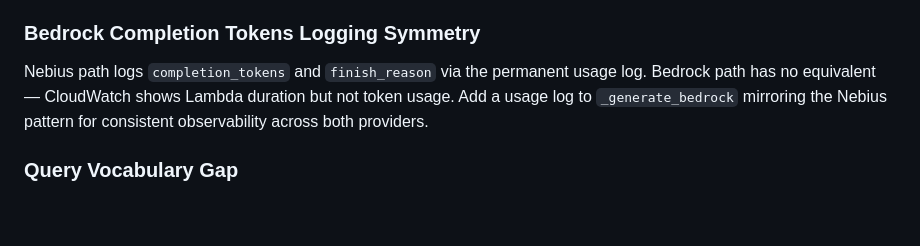
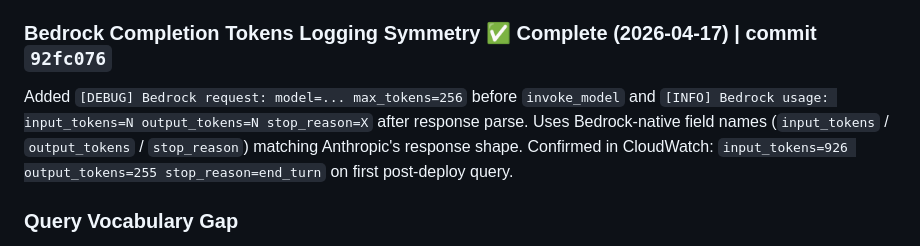
Before and after one commit to jhubb88/aws-rag-chatbot, a Markdown page: PROJECT_PLANNING_MULTICLOUD.md, the part around the change. Rendered like a GitHub page; blank space fills up the shorter version.

Commit message:
docs: mark Bedrock observability logging as complete

```diff
--- a/PROJECT_PLANNING_MULTICLOUD.md
+++ b/PROJECT_PLANNING_MULTICLOUD.md
@@ -384,8 +384,8 @@ Speed delta Bedrock (3–5s) vs Nebius (3–9s) is intentional — visible contr
 3. **Nebius Fast tier** — Higher per-token cost but faster streaming. Reduces Nebius generation wall time.
 4. **Response streaming to frontend** — Cuts perceived latency without reducing total time. Requires API Gateway + Lambda streaming setup.
 
-### Bedrock Completion Tokens Logging Symmetry
-Nebius path logs `completion_tokens` and `finish_reason` via the permanent usage log. Bedrock path has no equivalent — CloudWatch shows Lambda duration but not token usage. Add a usage log to `_generate_bedrock` mirroring the Nebius pattern for consistent observability across both providers.
+### Bedrock Completion Tokens Logging Symmetry ✅ Complete (2026-04-17) | commit `92fc076`
+Added `[DEBUG] Bedrock request: model=... max_tokens=256` before `invoke_model` and `[INFO] Bedrock usage: input_tokens=N output_tokens=N stop_reason=X` after response parse. Uses Bedrock-native field names (`input_tokens` / `output_tokens` / `stop_reason`) matching Anthropic's response shape. Confirmed in CloudWatch: `input_tokens=926 output_tokens=255 stop_reason=end_turn` on first post-deploy query.
 
 ### Query Vocabulary Gap
 Open-ended recruiter queries like "what should I look at first" score below 0.40 because curated content uses comparative vocabulary (impressive, flagship) rather than entry-point vocabulary (start with, look at first). Fix: query rewriting at the Lambda layer, not content patches.
```
